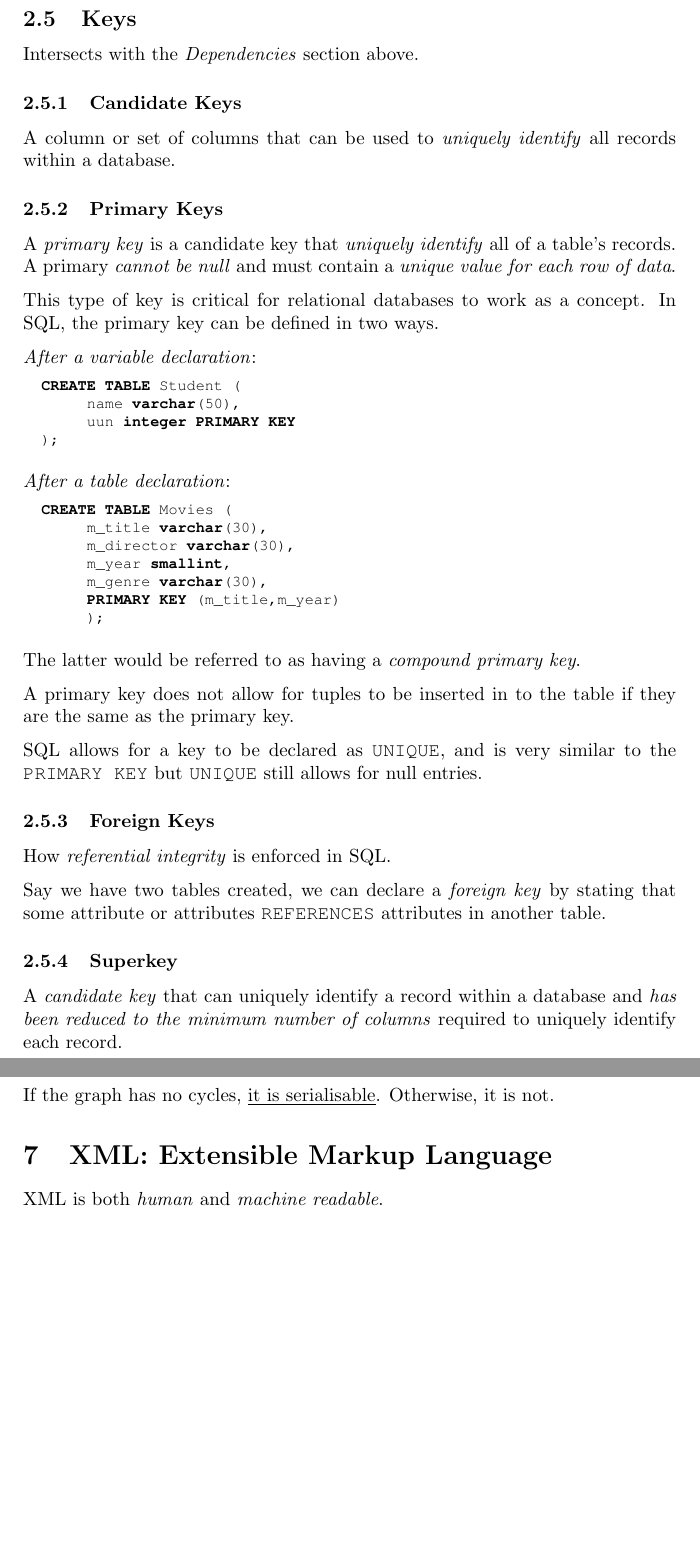
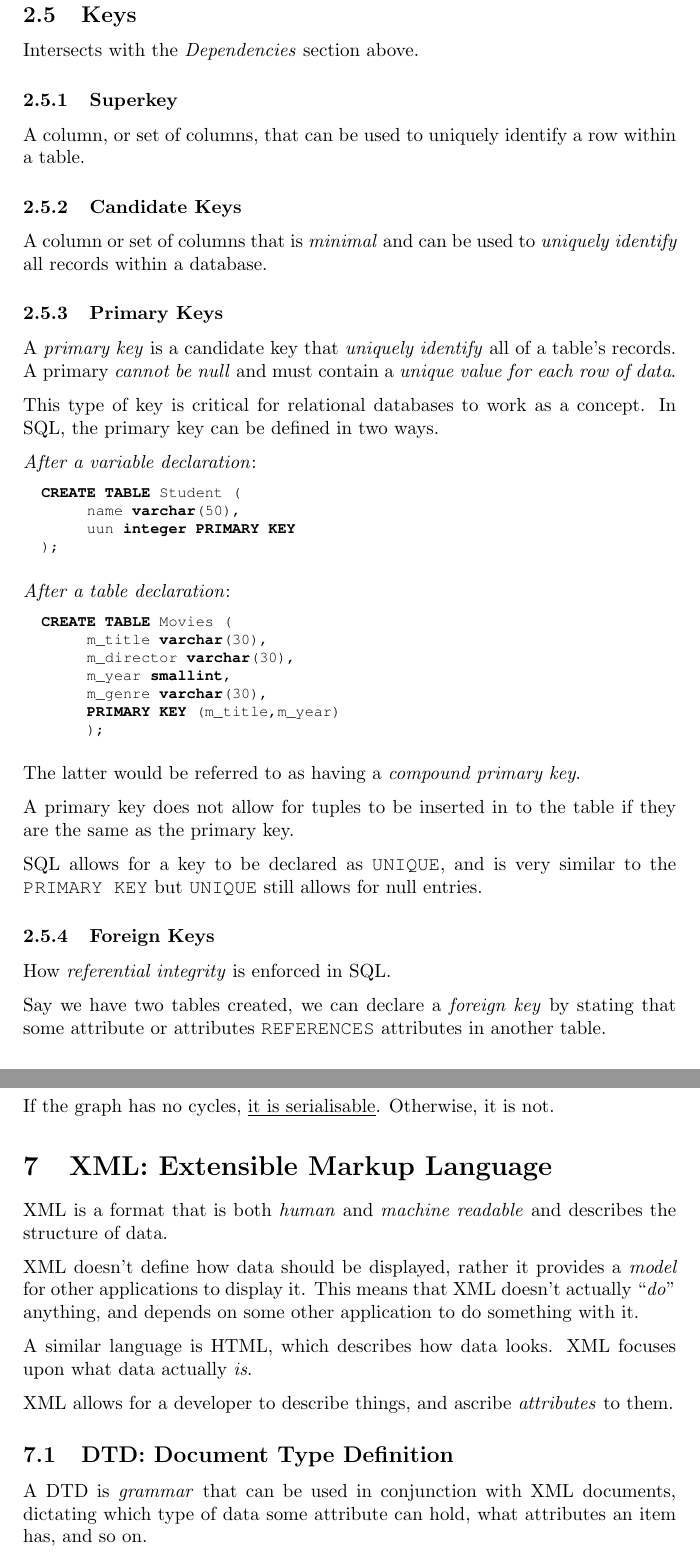
Before and after one commit to benshaaw/revision, a LaTeX document (DBS/notes.tex): two parts of pages 5 and 9 of 9, joined at a grey line, cut so that both start at the same text, the shorter picture padded with empty space. Compiled offline with pdfLaTeX.

Commit message:
More updates

```diff
--- a/DBS/notes.tex
+++ b/DBS/notes.tex
@@ -203,9 +203,13 @@ In other words, a \textit{foreign key} is a tuple that uniquely identifies a row
 
 Intersects with the \textit{Dependencies} section above.
 
+\subsubsection{Superkey}
+
+A column, or set of columns, that can be used to uniquely identify a row within a table.
+
 \subsubsection{Candidate Keys}
 
-A column or set of columns that can be used to \textit{uniquely identify} all records within a database.
+A column or set of columns that is \textit{minimal} and can be used to \textit{uniquely identify} all records within a database.
 
 \subsubsection{Primary Keys}
 
@@ -245,10 +249,6 @@ SQL allows for a key to be declared as \texttt{UNIQUE}, and is very similar to t
 How \textit{referential integrity} is enforced in SQL.
 
 Say we have two tables created, we can declare a \textit{foreign key} by stating that some attribute or attributes \texttt{REFERENCES} attributes in another table.
-
-\subsubsection{Superkey}
-
-A \textit{candidate key} that can uniquely identify a record within a database and \textit{has been reduced to the minimum number of columns} required to uniquely identify each record.
 
 \filbreak
 \subsection{Aggregate Functions}
@@ -411,8 +411,19 @@ Conflict serialisability is enforced using \textit{precedence graphs}, where eac
 
 If the graph has no cycles, \underline{it is serialisable}. Otherwise, it is not.
 
+\filbreak
 \section{XML: Extensible Markup Language}
 
-XML is both \textit{human} and \textit{machine readable}.
+XML is a format that is both \textit{human} and \textit{machine readable} and describes the structure of data.
+
+XML doesn't define how data should be displayed, rather it provides a \textit{model} for other applications to display it. This means that XML doesn't actually ``\textit{do}'' anything, and depends on some other application to do something with it.
+
+A similar language is HTML, which describes how data looks. XML focuses upon what data actually \textit{is}.
+
+XML allows for a developer to describe things, and ascribe \textit{attributes} to them.
+
+\subsection{DTD: Document Type Definition}
+
+A DTD is \textit{grammar} that can be used in conjunction with XML documents, dictating which type of data some attribute can hold, what attributes an item has, and so on.
 
 \end{document}
```
Also changed, not shown: DBS/notes.pdf, DBS/notes.tex (2 more changed lines).
